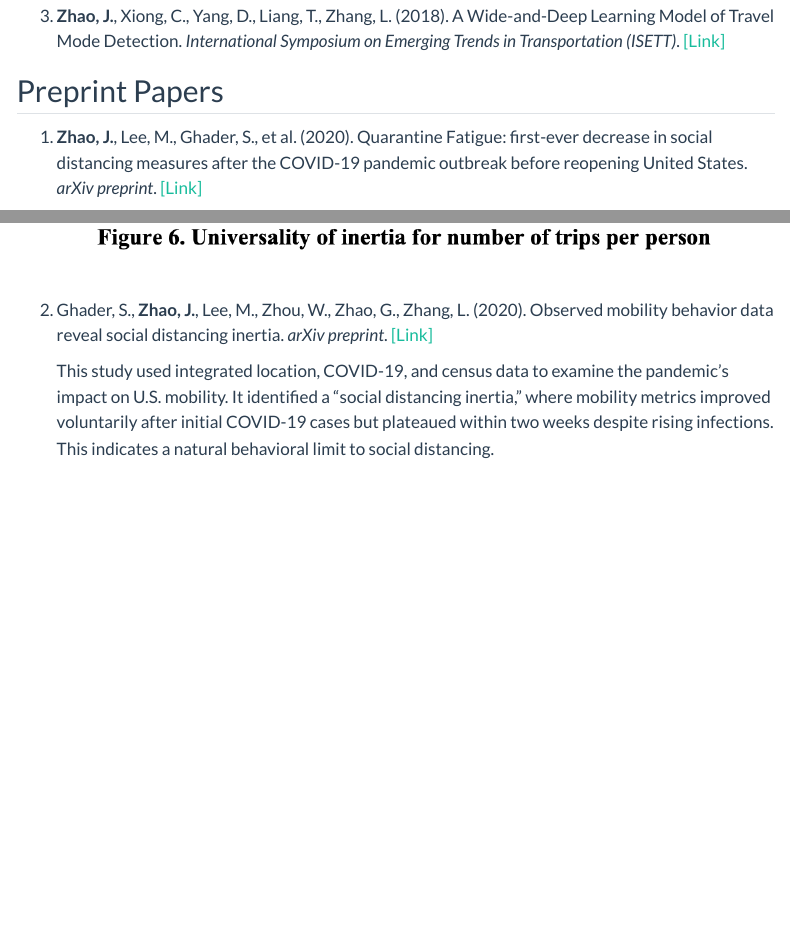
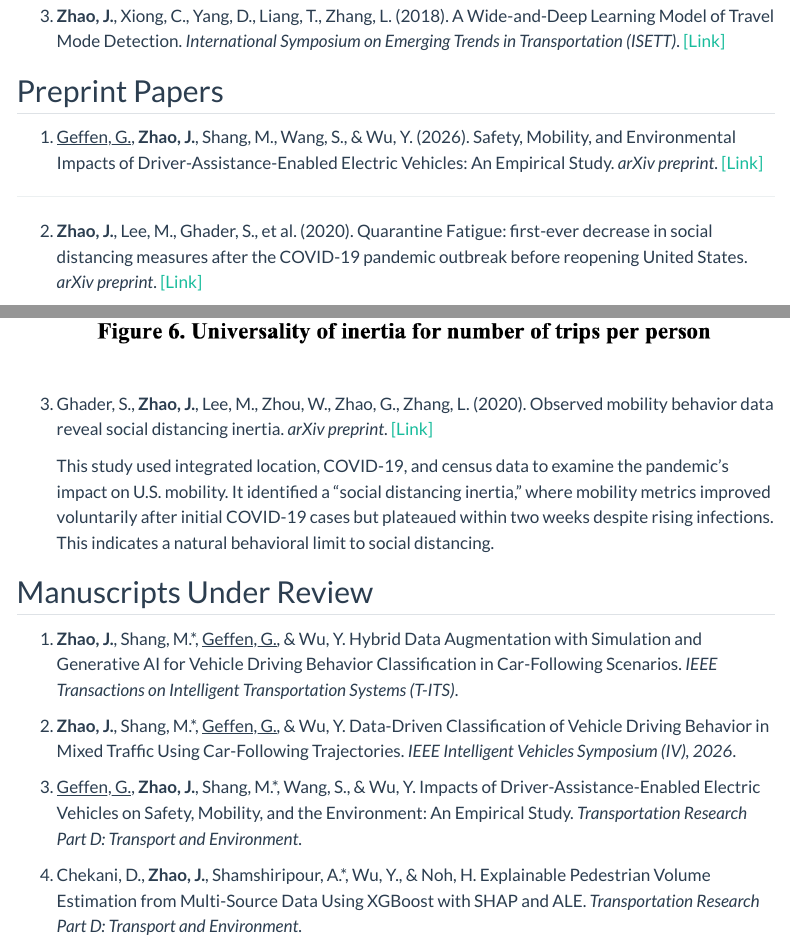
Before and after one commit to JunZhao-UMD/JunZhao-UMD.github.io, a Quarto document (publications/index.qmd): the page in a window 1100 px wide, from 4680 px down, and a second part further down, joined at a grey line. Rendered offline with R 4.5, knitr and Pandoc in place of Quarto, with nearby package versions; menus at the side of the page are left out.

Commit message:
Sync site with CV (Nov 2026): publications and manuscripts under review

```diff
--- a/publications/index.qmd
+++ b/publications/index.qmd
@@ -83,9 +83,13 @@ toc-location: left
 
 ## Preprint Papers {#preprints}
 
+1. [Geffen, G.]{.underline}, **Zhao, J.**, Shang, M., Wang, S., & Wu, Y. (2026). Safety, Mobility, and Environmental Impacts of Driver-Assistance-Enabled Electric Vehicles: An Empirical Study. *arXiv preprint*. [[Link]](https://arxiv.org/abs/2601.17256){target="_blank"}
+
+---
+
 :::: {.pub-entry .pub-entry-reverse}
 ::: {.pub-text}
-1. **Zhao, J.**, Lee, M., Ghader, S., et al. (2020). Quarantine Fatigue: first-ever decrease in social distancing measures after the COVID-19 pandemic outbreak before reopening United States. *arXiv preprint*. [[Link]](https://arxiv.org/abs/2006.03716){target="_blank"}
+2. **Zhao, J.**, Lee, M., Ghader, S., et al. (2020). Quarantine Fatigue: first-ever decrease in social distancing measures after the COVID-19 pandemic outbreak before reopening United States. *arXiv preprint*. [[Link]](https://arxiv.org/abs/2006.03716){target="_blank"}
 
     This study analyzed U.S. mobility changes during COVID-19 using an integrated data panel and the Social Distancing Index (SDI). Results revealed a plateau in early April followed by a universal SDI decline, more trips, and fewer people staying home---termed "quarantine fatigue." The phenomenon began around April 15, before official reopenings, indicating premature relaxation of distancing.
 :::
@@ -101,8 +105,19 @@ toc-location: left
 ![](../static/img/PPP2.png)
 :::
 ::: {.pub-text}
-2. Ghader, S., **Zhao, J.**, Lee, M., Zhou, W., Zhao, G., Zhang, L. (2020). Observed mobility behavior data reveal social distancing inertia. *arXiv preprint*. [[Link]](https://arxiv.org/abs/2004.14748){target="_blank"}
+3. Ghader, S., **Zhao, J.**, Lee, M., Zhou, W., Zhao, G., Zhang, L. (2020). Observed mobility behavior data reveal social distancing inertia. *arXiv preprint*. [[Link]](https://arxiv.org/abs/2004.14748){target="_blank"}
 
     This study used integrated location, COVID-19, and census data to examine the pandemic's impact on U.S. mobility. It identified a "social distancing inertia," where mobility metrics improved voluntarily after initial COVID-19 cases but plateaued within two weeks despite rising infections. This indicates a natural behavioral limit to social distancing.
 :::
 ::::
+
+
+## Manuscripts Under Review {#under-review}
+
+1. **Zhao, J.**, Shang, M.\*, [Geffen, G.]{.underline}, & Wu, Y. Hybrid Data Augmentation with Simulation and Generative AI for Vehicle Driving Behavior Classification in Car-Following Scenarios. *IEEE Transactions on Intelligent Transportation Systems (T-ITS)*.
+
+2. **Zhao, J.**, Shang, M.\*, [Geffen, G.]{.underline}, & Wu, Y. Data-Driven Classification of Vehicle Driving Behavior in Mixed Traffic Using Car-Following Trajectories. *IEEE Intelligent Vehicles Symposium (IV), 2026*.
+
+3. [Geffen, G.]{.underline}, **Zhao, J.**, Shang, M.\*, Wang, S., & Wu, Y. Impacts of Driver-Assistance-Enabled Electric Vehicles on Safety, Mobility, and the Environment: An Empirical Study. *Transportation Research Part D: Transport and Environment*.
+
+4. Chekani, D., **Zhao, J.**, Shamshiripour, A.\*, Wu, Y., & Noh, H. Explainable Pedestrian Volume Estimation from Multi-Source Data Using XGBoost with SHAP and ALE. *Transportation Research Part D: Transport and Environment*.
```
Also changed, not shown: publications/index.qmd (2 more changed lines).
